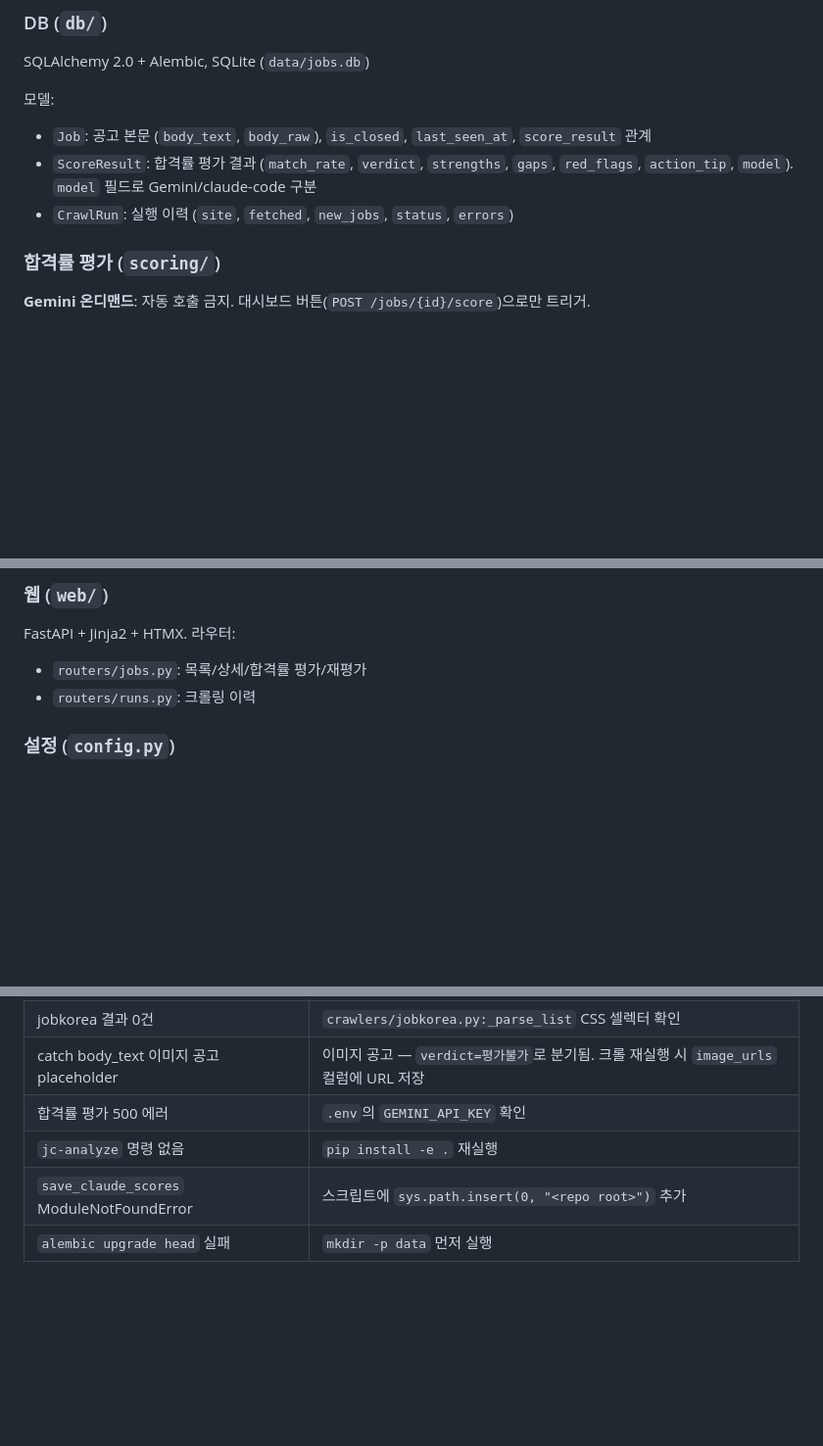
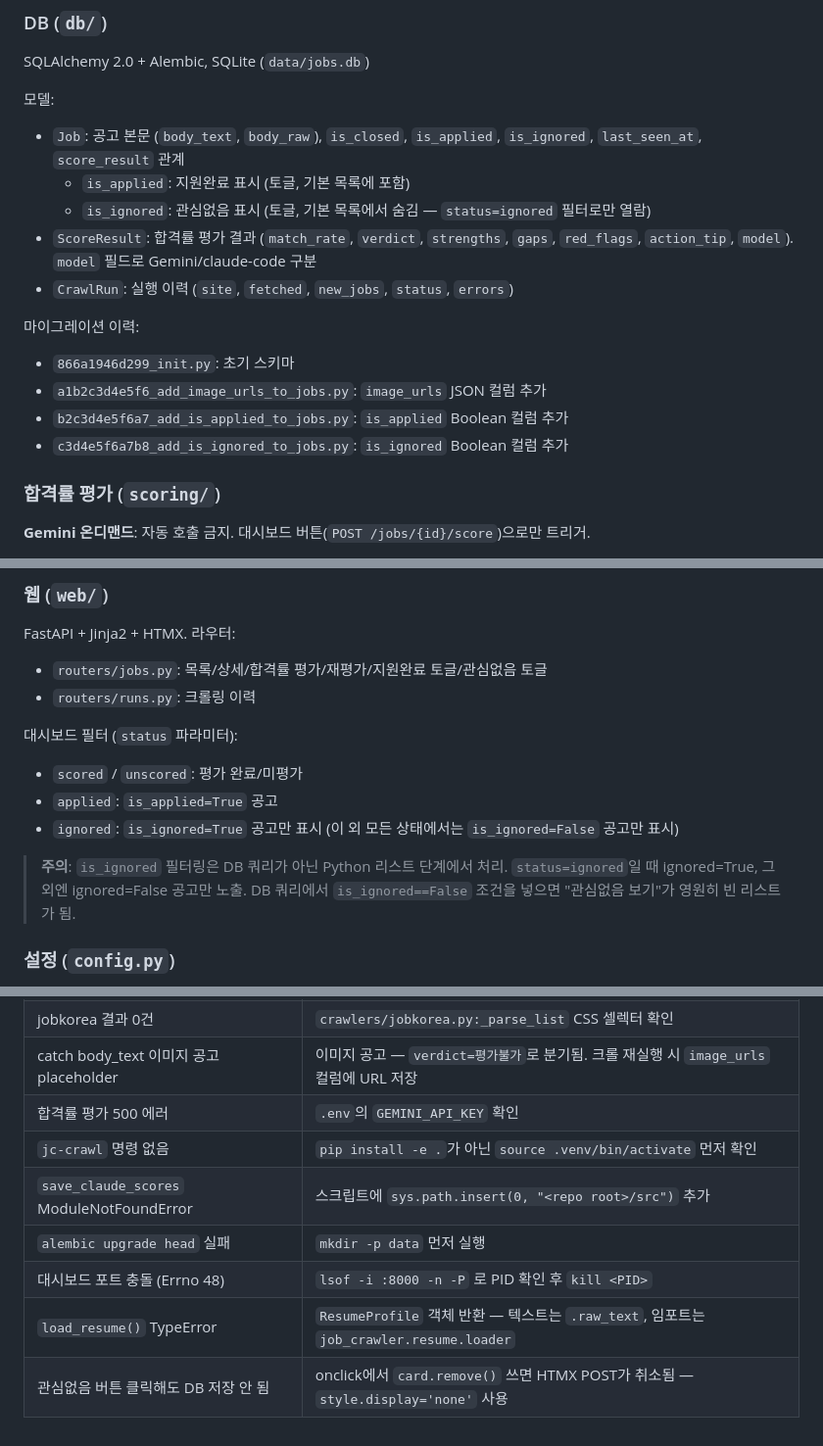
Before and after one commit to mel1015/job_crawler, a Markdown page: CLAUDE.md, 3 parts joined by grey strips. Shown at 98% size. GitHub-like rendering; blank space fills up the shorter version.

```diff
--- a/CLAUDE.md
+++ b/CLAUDE.md
@@ -80,9 +80,17 @@ pytest tests/test_resume_loader.py  # 단일 파일
 SQLAlchemy 2.0 + Alembic, SQLite (`data/jobs.db`)
 
 모델:
-- `Job`: 공고 본문 (`body_text`, `body_raw`), `is_closed`, `last_seen_at`, `score_result` 관계
+- `Job`: 공고 본문 (`body_text`, `body_raw`), `is_closed`, `is_applied`, `is_ignored`, `last_seen_at`, `score_result` 관계
+  - `is_applied`: 지원완료 표시 (토글, 기본 목록에 포함)
+  - `is_ignored`: 관심없음 표시 (토글, 기본 목록에서 숨김 — `status=ignored` 필터로만 열람)
 - `ScoreResult`: 합격률 평가 결과 (`match_rate`, `verdict`, `strengths`, `gaps`, `red_flags`, `action_tip`, `model`). `model` 필드로 Gemini/claude-code 구분
 - `CrawlRun`: 실행 이력 (`site`, `fetched`, `new_jobs`, `status`, `errors`)
+
+마이그레이션 이력:
+- `866a1946d299_init.py`: 초기 스키마
+- `a1b2c3d4e5f6_add_image_urls_to_jobs.py`: `image_urls` JSON 컬럼 추가
+- `b2c3d4e5f6a7_add_is_applied_to_jobs.py`: `is_applied` Boolean 컬럼 추가
+- `c3d4e5f6a7b8_add_is_ignored_to_jobs.py`: `is_ignored` Boolean 컬럼 추가
 
 ### 합격률 평가 (`scoring/`)
 
@@ -114,8 +122,15 @@ SQLAlchemy 2.0 + Alembic, SQLite (`data/jobs.db`)
 ### 웹 (`web/`)
 
 FastAPI + Jinja2 + HTMX. 라우터:
-- `routers/jobs.py`: 목록/상세/합격률 평가/재평가
+- `routers/jobs.py`: 목록/상세/합격률 평가/재평가/지원완료 토글/관심없음 토글
 - `routers/runs.py`: 크롤링 이력
+
+대시보드 필터 (`status` 파라미터):
+- `scored` / `unscored`: 평가 완료/미평가
+- `applied`: `is_applied=True` 공고
+- `ignored`: `is_ignored=True` 공고만 표시 (이 외 모든 상태에서는 `is_ignored=False` 공고만 표시)
+
+> **주의**: `is_ignored` 필터링은 DB 쿼리가 아닌 Python 리스트 단계에서 처리. `status=ignored`일 때 ignored=True, 그 외엔 ignored=False 공고만 노출. DB 쿼리에서 `is_ignored==False` 조건을 넣으면 "관심없음 보기"가 영원히 빈 리스트가 됨.
 
 ### 설정 (`config.py`)
 
@@ -143,6 +158,9 @@ class MySiteCrawler(BaseCrawler):
 | jobkorea 결과 0건 | `crawlers/jobkorea.py:_parse_list` CSS 셀렉터 확인 |
 | catch body_text 이미지 공고 placeholder | 이미지 공고 — `verdict=평가불가`로 분기됨. 크롤 재실행 시 `image_urls` 컬럼에 URL 저장 |
 | 합격률 평가 500 에러 | `.env`의 `GEMINI_API_KEY` 확인 |
-| `jc-analyze` 명령 없음 | `pip install -e .` 재실행 |
-| `save_claude_scores` ModuleNotFoundError | 스크립트에 `sys.path.insert(0, "<repo root>")` 추가 |
+| `jc-crawl` 명령 없음 | `pip install -e .`가 아닌 `source .venv/bin/activate` 먼저 확인 |
+| `save_claude_scores` ModuleNotFoundError | 스크립트에 `sys.path.insert(0, "<repo root>/src")` 추가 |
 | `alembic upgrade head` 실패 | `mkdir -p data` 먼저 실행 |
+| 대시보드 포트 충돌 (Errno 48) | `lsof -i :8000 -n -P` 로 PID 확인 후 `kill <PID>` |
+| `load_resume()` TypeError | `ResumeProfile` 객체 반환 — 텍스트는 `.raw_text`, 임포트는 `job_crawler.resume.loader` |
+| 관심없음 버튼 클릭해도 DB 저장 안 됨 | onclick에서 `card.remove()` 쓰면 HTMX POST가 취소됨 — `style.display='none'` 사용 |
```
Also changed, not shown: README.md (+31 -18 lines).
